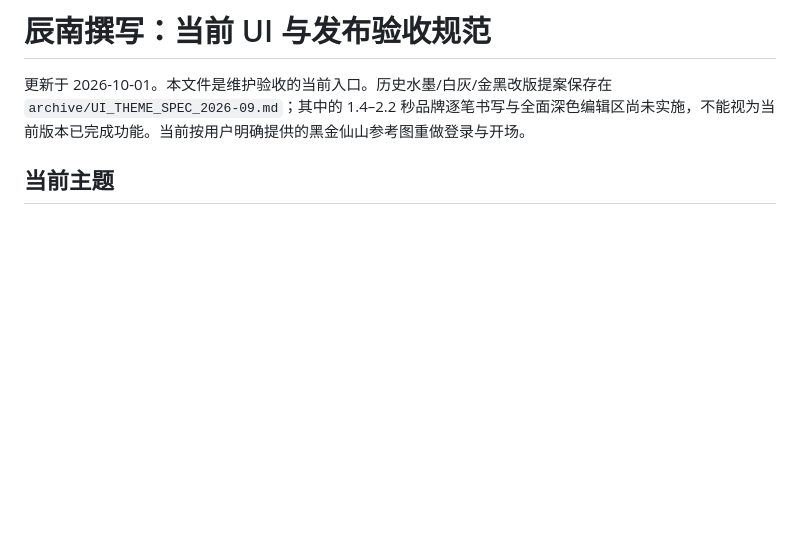
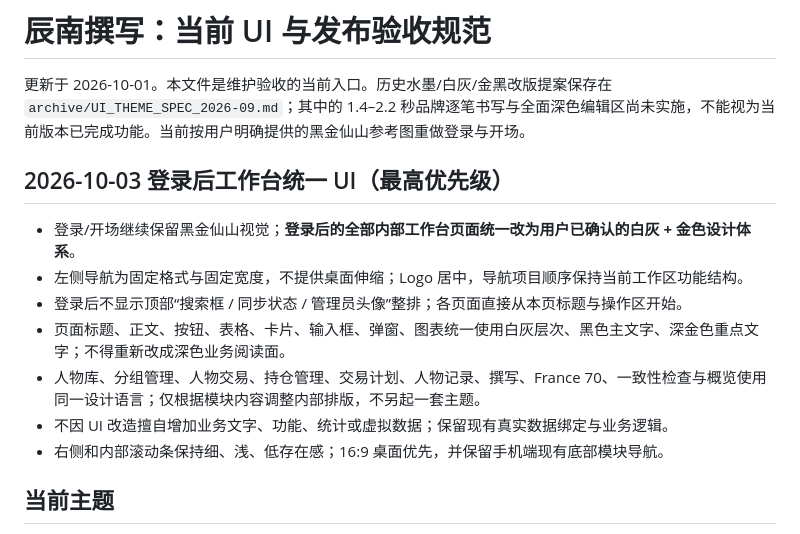
Before and after one commit to dalulu05168/growth-story-workspace, a Markdown page: docs/CODEX_UI_THEME_IMPLEMENTATION_SPEC.md, the part around the change. Drawn GitHub-style; blank space fills up the shorter version.

Commit message:
Document approved unified workspace UI rules

```diff
--- a/docs/CODEX_UI_THEME_IMPLEMENTATION_SPEC.md
+++ b/docs/CODEX_UI_THEME_IMPLEMENTATION_SPEC.md
@@ -1,6 +1,17 @@
 # 辰南撰写：当前 UI 与发布验收规范
 
 更新于 2026-10-01。本文件是维护验收的当前入口。历史水墨/白灰/金黑改版提案保存在 `archive/UI_THEME_SPEC_2026-09.md`；其中的 1.4–2.2 秒品牌逐笔书写与全面深色编辑区尚未实施，不能视为当前版本已完成功能。当前按用户明确提供的黑金仙山参考图重做登录与开场。
+
+## 2026-10-03 登录后工作台统一 UI（最高优先级）
+
+- 登录/开场继续保留黑金仙山视觉；**登录后的全部内部工作台页面统一改为用户已确认的白灰 + 金色设计体系**。
+- 左侧导航为固定格式与固定宽度，不提供桌面伸缩；Logo 居中，导航项目顺序保持当前工作区功能结构。
+- 登录后不显示顶部“搜索框 / 同步状态 / 管理员头像”整排；各页面直接从本页标题与操作区开始。
+- 页面标题、正文、按钮、表格、卡片、输入框、弹窗、图表统一使用白灰层次、黑色主文字、深金色重点文字；不得重新改成深色业务阅读面。
+- 人物库、分组管理、人物交易、持仓管理、交易计划、人物记录、撰写、France 70、一致性检查与概览使用同一设计语言；仅根据模块内容调整内部排版，不另起一套主题。
+- 不因 UI 改造擅自增加业务文字、功能、统计或虚拟数据；保留现有真实数据绑定与业务逻辑。
+- 右侧和内部滚动条保持细、浅、低存在感；16:9 桌面优先，并保留手机端现有底部模块导航。
+
 
 ## 当前主题
 
```
